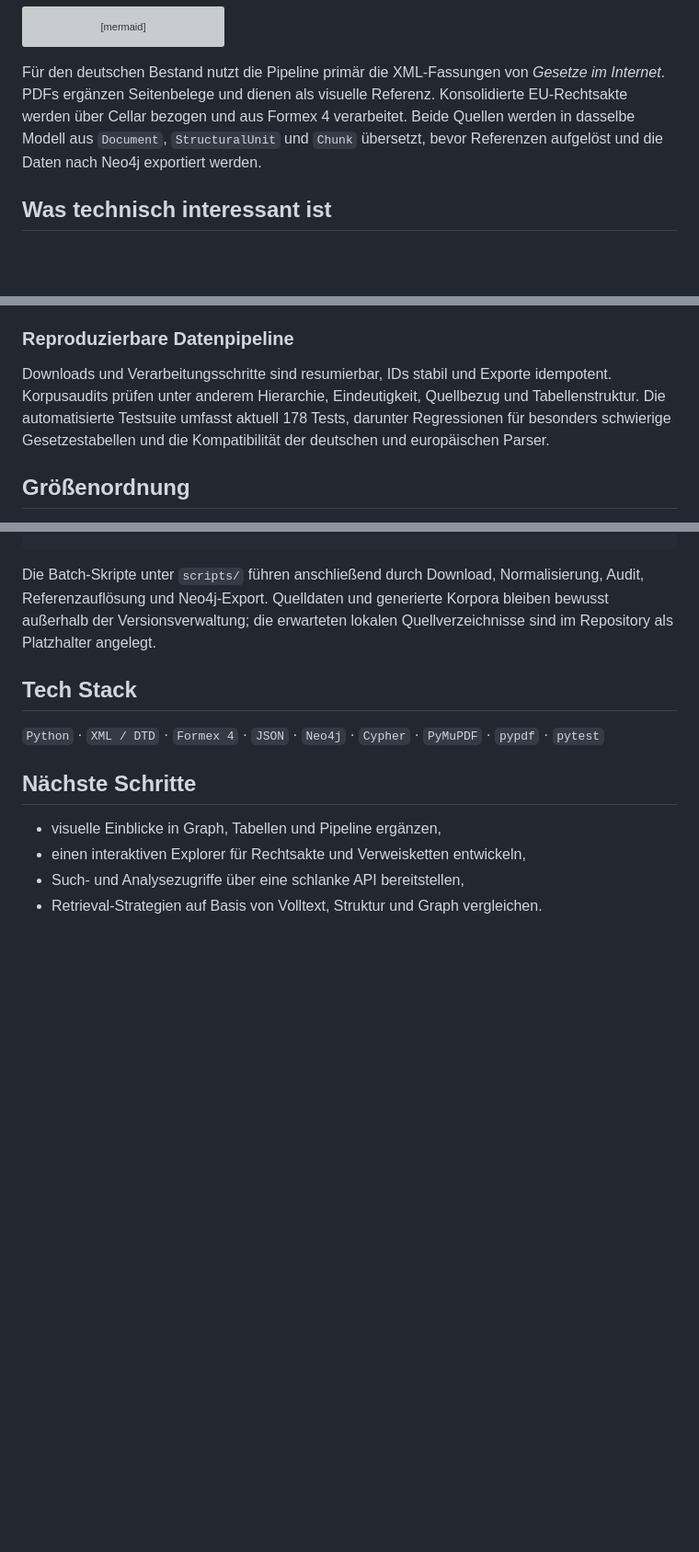
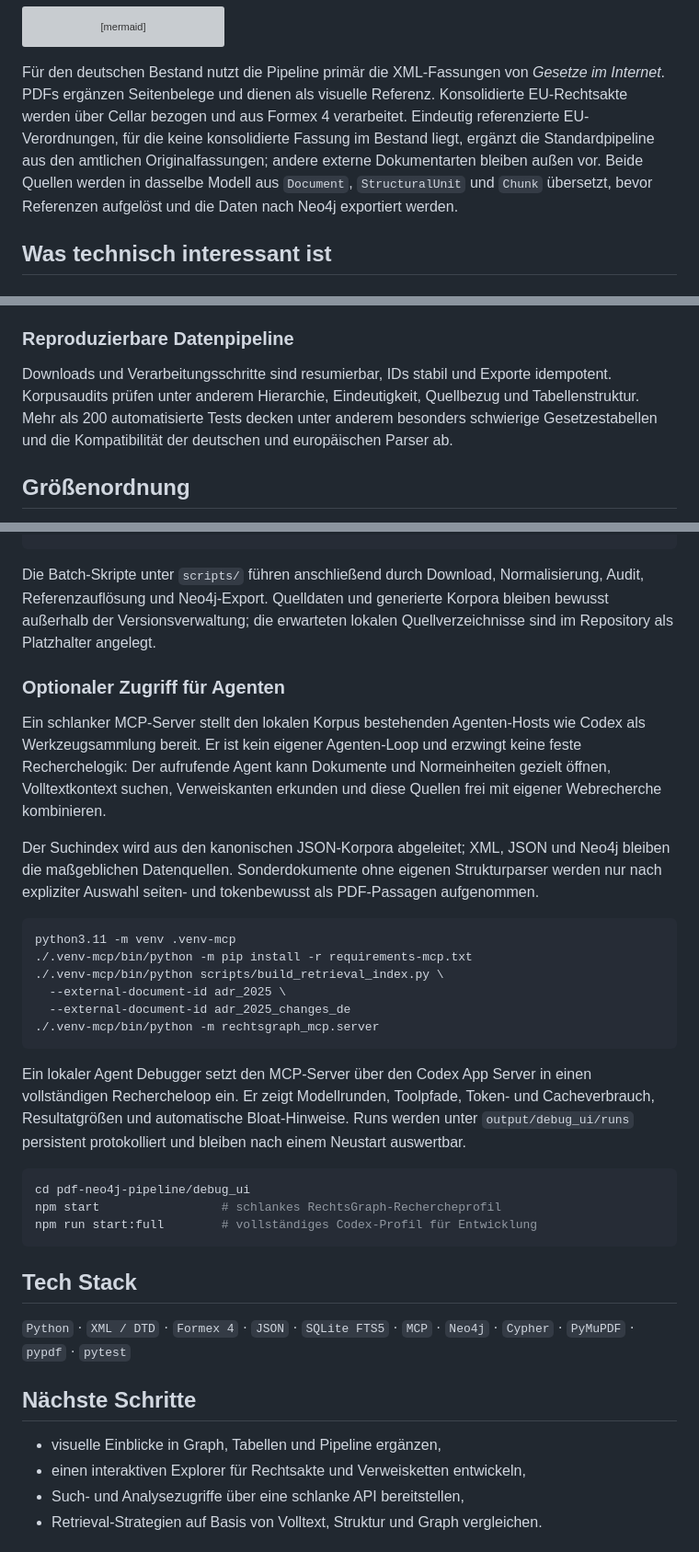
Before and after one commit to flyingpinguu/RechtsGraph, a Markdown page: README.md, 3 parts joined by grey strips. Shown at 92% size. GitHub-like rendering; blank space fills up the shorter version; grey boxes are pictures that could not be loaded.

Commit message:
Update README and add graph screenshots

````diff
--- a/README.md
+++ b/README.md
@@ -68,9 +72,12 @@ flowchart LR
 Für den deutschen Bestand nutzt die Pipeline primär die XML-Fassungen von
 *Gesetze im Internet*. PDFs ergänzen Seitenbelege und dienen als visuelle
 Referenz. Konsolidierte EU-Rechtsakte werden über Cellar bezogen und aus Formex
-4 verarbeitet. Beide Quellen werden in dasselbe Modell aus `Document`,
-`StructuralUnit` und `Chunk` übersetzt, bevor Referenzen aufgelöst und die Daten
-nach Neo4j exportiert werden.
+4 verarbeitet. Eindeutig referenzierte EU-Verordnungen, für die keine
+konsolidierte Fassung im Bestand liegt, ergänzt die Standardpipeline aus den
+amtlichen Originalfassungen; andere externe Dokumentarten bleiben außen vor.
+Beide Quellen werden in dasselbe Modell aus `Document`, `StructuralUnit` und
+`Chunk` übersetzt, bevor Referenzen aufgelöst und die Daten nach Neo4j
+exportiert werden.
 
 ## Was technisch interessant ist
 
@@ -101,9 +108,9 @@ Quelle zeigt.
 
 Downloads und Verarbeitungsschritte sind resumierbar, IDs stabil und Exporte
 idempotent. Korpusaudits prüfen unter anderem Hierarchie, Eindeutigkeit,
-Quellbezug und Tabellenstruktur. Die automatisierte Testsuite umfasst aktuell
-178 Tests, darunter Regressionen für besonders schwierige Gesetzestabellen und
-die Kompatibilität der deutschen und europäischen Parser.
+Quellbezug und Tabellenstruktur. Mehr als 200 automatisierte Tests decken unter
+anderem besonders schwierige Gesetzestabellen und die Kompatibilität der
+deutschen und europäischen Parser ab.
 
 ## Größenordnung
 
@@ -173,10 +185,44 @@ generierte Korpora bleiben bewusst außerhalb der Versionsverwaltung; die
 erwarteten lokalen Quellverzeichnisse sind im Repository als Platzhalter
 angelegt.
 
+### Optionaler Zugriff für Agenten
+
+Ein schlanker MCP-Server stellt den lokalen Korpus bestehenden Agenten-Hosts
+wie Codex als Werkzeugsammlung bereit. Er ist kein eigener Agenten-Loop und
+erzwingt keine feste Recherchelogik: Der aufrufende Agent kann Dokumente und
+Normeinheiten gezielt öffnen, Volltextkontext suchen, Verweiskanten erkunden
+und diese Quellen frei mit eigener Webrecherche kombinieren.
+
+Der Suchindex wird aus den kanonischen JSON-Korpora abgeleitet; XML, JSON und
+Neo4j bleiben die maßgeblichen Datenquellen. Sonderdokumente ohne eigenen
+Strukturparser werden nur nach expliziter Auswahl seiten- und tokenbewusst als
+PDF-Passagen aufgenommen.
+
+```bash
+python3.11 -m venv .venv-mcp
+./.venv-mcp/bin/python -m pip install -r requirements-mcp.txt
+./.venv-mcp/bin/python scripts/build_retrieval_index.py \
+  --external-document-id adr_2025 \
+  --external-document-id adr_2025_changes_de
+./.venv-mcp/bin/python -m rechtsgraph_mcp.server
+```
+
+Ein lokaler Agent Debugger setzt den MCP-Server über den Codex App Server in
+einen vollständigen Rechercheloop ein. Er zeigt Modellrunden, Toolpfade,
+Token- und Cacheverbrauch, Resultatgrößen und automatische Bloat-Hinweise. Runs
+werden unter `output/debug_ui/runs` persistent protokolliert und bleiben nach
+einem Neustart auswertbar.
+
+```bash
+cd pdf-neo4j-pipeline/debug_ui
+npm start                 # schlankes RechtsGraph-Rechercheprofil
+npm run start:full        # vollständiges Codex-Profil für Entwicklung
+```
+
 ## Tech Stack
 
-`Python` · `XML / DTD` · `Formex 4` · `JSON` · `Neo4j` · `Cypher` ·
-`PyMuPDF` · `pypdf` · `pytest`
+`Python` · `XML / DTD` · `Formex 4` · `JSON` · `SQLite FTS5` · `MCP` ·
+`Neo4j` · `Cypher` · `PyMuPDF` · `pypdf` · `pytest`
 
 ## Nächste Schritte
 
````
Also changed, not shown: other parts of README.md (+11 -2 lines), pictures/Screenshot 2026-08-14 at 18.05.40.png (added), pictures/Screenshot 2026-08-14 at 18.36.54.png (added).
